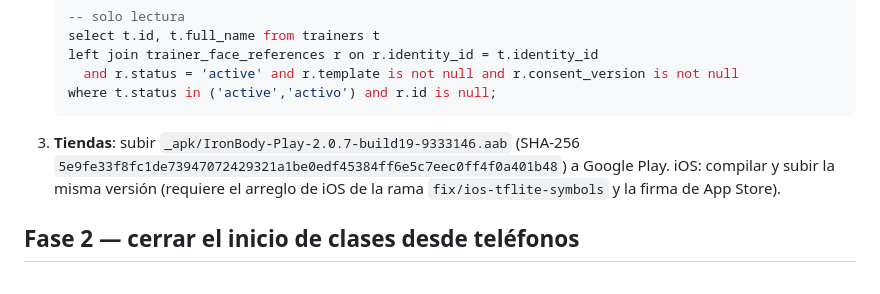
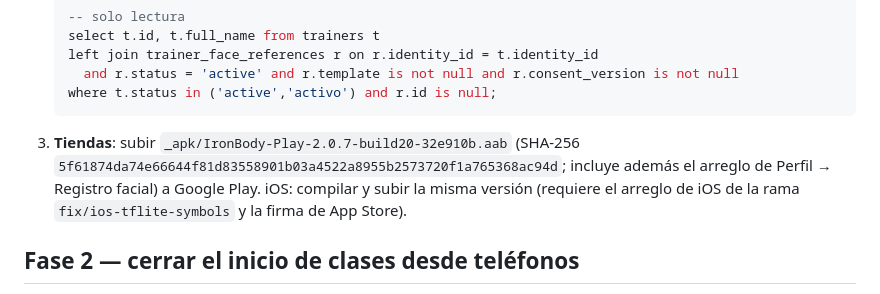
Before and after one commit to Osdam/Iron-Body, a Markdown page: docs/asistencia-laboral/CIERRE_CLASES_TABLET.md, the part around the change. GitHub-like rendering.

Commit message:
docs(asistencia): el AAB para tiendas es 2.0.7+20 (incluye el arreglo de Perfil → Registro facial)
Co-Authored-By: Claude Opus 5.5 <noreply@anthropic.com>

````diff
--- a/docs/asistencia-laboral/CIERRE_CLASES_TABLET.md
+++ b/docs/asistencia-laboral/CIERRE_CLASES_TABLET.md
@@ -45,8 +45,9 @@ Interruptores en producción tras la fase 0:
      and r.status = 'active' and r.template is not null and r.consent_version is not null
    where t.status in ('active','activo') and r.id is null;
    ```
-3. **Tiendas**: subir `_apk/IronBody-Play-2.0.7-build19-9333146.aab`
-   (SHA-256 `5e9fe33f8fc1de73947072429321a1be0edf45384ff6e5c7eec0ff4f0a401b48`)
+3. **Tiendas**: subir `_apk/IronBody-Play-2.0.7-build20-32e910b.aab`
+   (SHA-256 `5f61874da74e66644f81d83558901b03a4522a8955b2573720f1a765368ac94d`;
+   incluye además el arreglo de Perfil → Registro facial)
    a Google Play. iOS: compilar y subir la misma versión (requiere el arreglo
    de iOS de la rama `fix/ios-tflite-symbols` y la firma de App Store).
 
````
